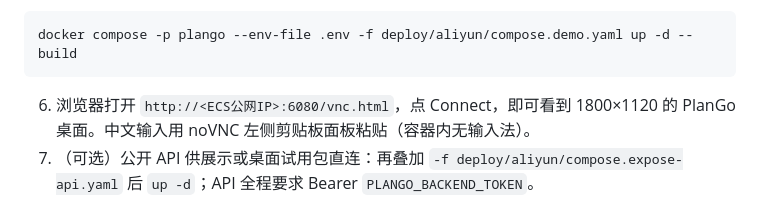
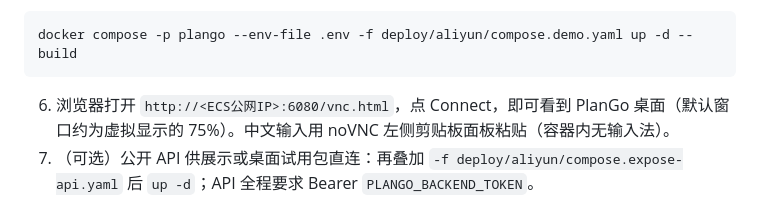
Before and after one commit to LittleSongxx/PlanGo, a Markdown page: deploy/aliyun/README.md, the part around the change. Rendered like a GitHub page.

````diff
--- a/deploy/aliyun/README.md
+++ b/deploy/aliyun/README.md
@@ -38,7 +38,7 @@ printf 'PLANGO_BACKEND_TOKEN=%s\nPLANGO_POSTGRES_PASSWORD=%s\n' \
 docker compose -p plango --env-file .env -f deploy/aliyun/compose.demo.yaml up -d --build
 ```
 
-6. 浏览器打开 `http://<ECS公网IP>:6080/vnc.html`，点 Connect，即可看到 1800×1120 的 PlanGo 桌面。中文输入用 noVNC 左侧剪贴板面板粘贴（容器内无输入法）。
+6. 浏览器打开 `http://<ECS公网IP>:6080/vnc.html`，点 Connect，即可看到 PlanGo 桌面（默认窗口约为虚拟显示的 75%）。中文输入用 noVNC 左侧剪贴板面板粘贴（容器内无输入法）。
 7. （可选）公开 API 供展示或桌面试用包直连：再叠加 `-f deploy/aliyun/compose.expose-api.yaml` 后 `up -d`；API 全程要求 Bearer `PLANGO_BACKEND_TOKEN`。
 
 ## 安全与成本（务必读）
````
Also changed, not shown: README.md (+3 -3 lines), docs/试用安装.md (+1 -1 lines).
